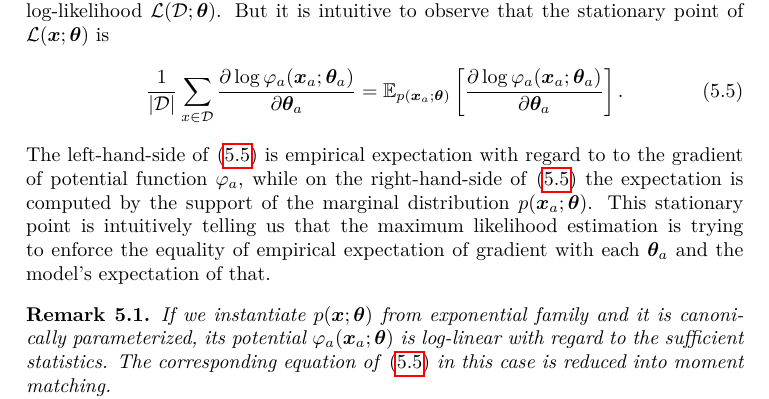
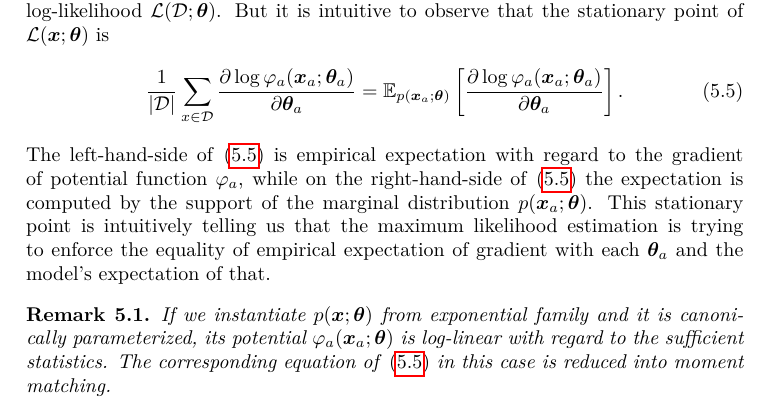
Before and after one commit to FirstHandScientist/phdthesis, a LaTeX thesis (main.tex, which reads source/chapter5/chapter5.tex): part of page 84 of 174, cut so that both start at the same text. Compiled offline with pdfLaTeX.

Commit message:
one grammar fix

```diff
--- a/source/chapter5/chapter5.tex
+++ b/source/chapter5/chapter5.tex
@@ -33,7 +33,7 @@ In general, there is no closed-form solution to the maximization problem of the
 \begin{equation}\label{chpt5:eq:stationary-point-likely}
   \frac{1}{|\Dd |} \sum_{x \in \Dd}\pd{\log{{\phi_a}(\bm{x}_a; \bm{\theta}_a)}}{\bm{\theta}_a} = \EE_{p(\bm{x}_a; \bm{\theta})}\left[ \pd{\log{{\phi_a}(\bm{x}_a; \bm{\theta}_a)}}{\bm{\theta}_a} \right].
 \end{equation}
-The left-hand-side of \eqref{chpt5:eq:stationary-point-likely} is empirical expectation with regard to to the gradient of potential function $\phi_a$, while on the right-hand-side of \eqref{chpt5:eq:stationary-point-likely} the expectation is computed by the support of the marginal distribution $p(\bm{x}_a; \bm{\theta})$. This stationary point is intuitively telling us that the maximum likelihood estimation is trying to enforce the equality of empirical expectation of gradient with each $\bm{\theta}_a$ and the model's expectation of that.
+The left-hand-side of \eqref{chpt5:eq:stationary-point-likely} is empirical expectation with regard to the gradient of potential function $\phi_a$, while on the right-hand-side of \eqref{chpt5:eq:stationary-point-likely} the expectation is computed by the support of the marginal distribution $p(\bm{x}_a; \bm{\theta})$. This stationary point is intuitively telling us that the maximum likelihood estimation is trying to enforce the equality of empirical expectation of gradient with each $\bm{\theta}_a$ and the model's expectation of that.
 \begin{remark}
   If we instantiate $p(\bm{x};\bm{\theta})$ from exponential family and it is canonically parameterized, its potential $\phi_a(\bm{x}_a; \bm{\theta})$ is log-linear with regard to the sufficient statistics. The corresponding equation of \eqref{chpt5:eq:stationary-point-likely} in this case is reduced into \textit{moment matching}.
 
```
